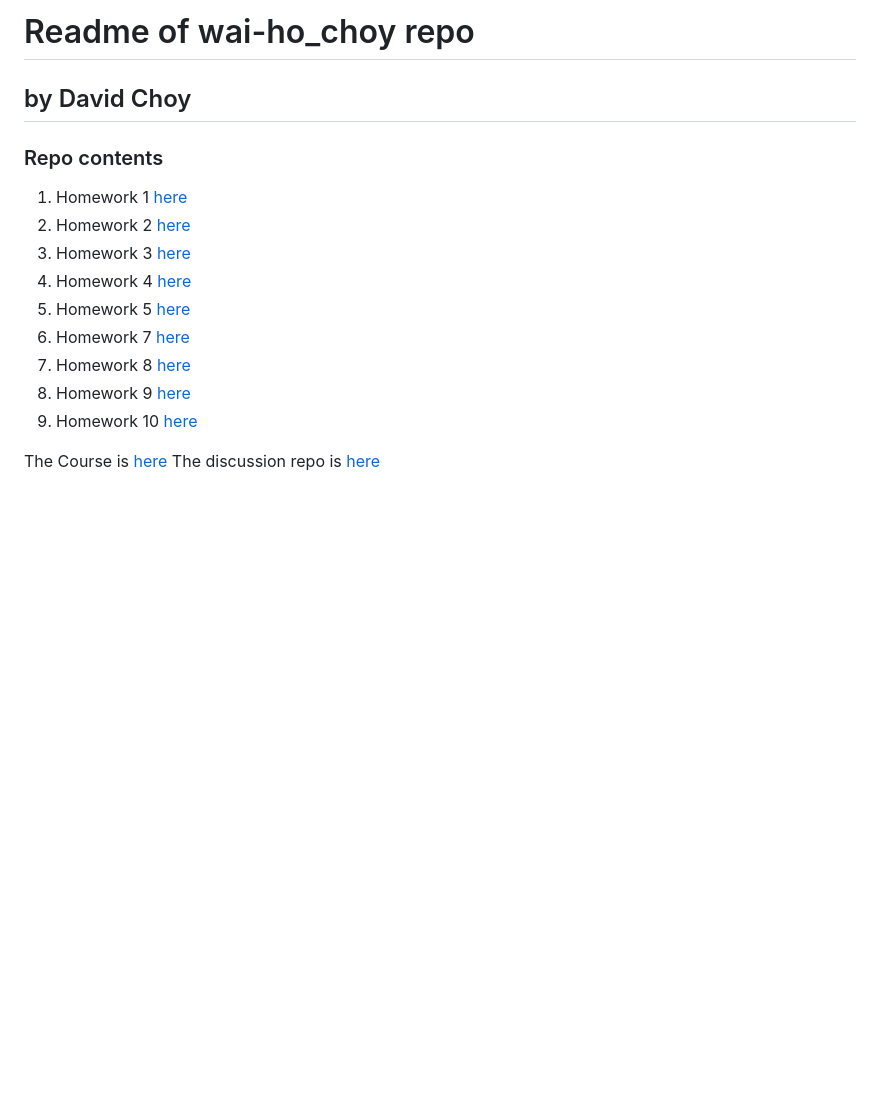
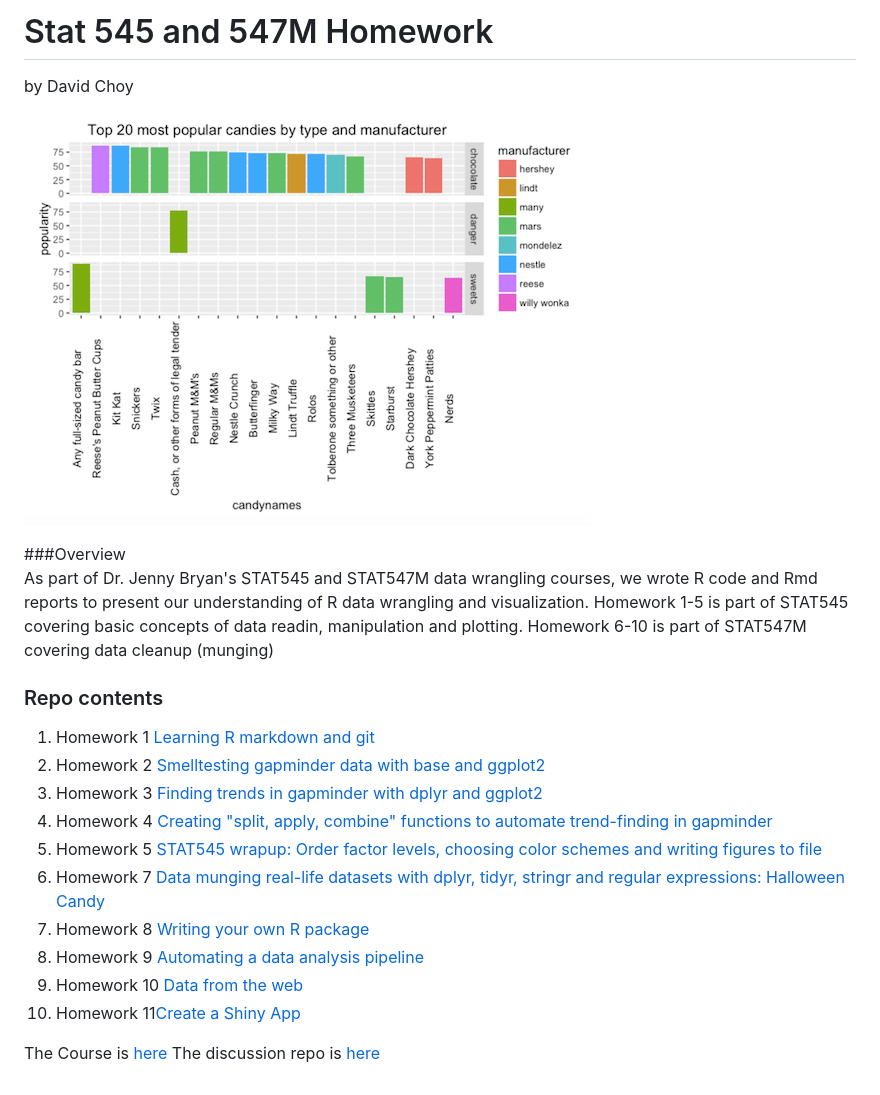
Before and after one commit to hochoy/r_stat545, a Markdown page: README.md, the part around the change. GitHub-like rendering; pictures changed too: candy.png (added); blank space fills up the shorter version.

Commit message:
clean up stat545 readme and updated links

```diff
--- a/README.md
+++ b/README.md
@@ -1,16 +1,22 @@
-# Readme of wai-ho_choy repo
-## by David Choy
+# Stat 545 and 547M Homework
+by David Choy
+
+![](candy.png)
+
+###Overview
+As part of Dr. Jenny Bryan's STAT545 and STAT547M data wrangling courses, we wrote R code and Rmd reports to present our understanding of R data wrangling and visualization. Homework 1-5 is part of STAT545 covering basic concepts of data readin, manipulation and plotting. Homework 6-10 is part of STAT547M covering data cleanup (munging)
 
 ### Repo contents
-1. Homework 1 [here](https://github.com/STAT545-UBC/wai-ho_choy/tree/master/Homework_1/README.md)
-2. Homework 2 [here](https://github.com/STAT545-UBC/wai-ho_choy/blob/master/Homework_2/Homework2.md)
-3. Homework 3 [here](https://github.com/STAT545-UBC/wai-ho_choy/blob/master/Homework_3/Homework3.md)
-4. Homework 4 [here](https://github.com/STAT545-UBC/wai-ho_choy/blob/master/Homework_4/Homework_4.md)
-5. Homework 5 [here](https://github.com/STAT545-UBC/wai-ho_choy/blob/master/Homework_5/Homework_5.md)
-6. Homework 7 [here](https://github.com/STAT545-UBC/wai-ho_choy/blob/master/Homework_7/Homework_7.md)
-6. Homework 8 [here](https://github.com/STAT545-UBC/wai-ho_choy/blob/master/Homework_8/Homework_8.md)
-7. Homework 9 [here](https://github.com/hochoy/automation)
-8. Homework 10 [here](https://github.com/STAT545-UBC/wai-ho_choy/blob/master/Homework_10/Homework_8.md)
+1. Homework 1 [Learning R markdown and git](https://github.com/hochoy/r_stat545/tree/master/Homework_1/README.md)
+2. Homework 2 [Smelltesting gapminder data with base and ggplot2](https://github.com/hochoy/r_stat545/tree/master/Homework_2/Homework2.md)
+3. Homework 3 [Finding trends in gapminder with dplyr and ggplot2](https://github.com/hochoy/r_stat545/tree/master/Homework_3/Homework3.md)
+4. Homework 4 [Creating "split, apply, combine" functions to automate trend-finding in gapminder](https://github.com/hochoy/r_stat545/tree/master/Homework_4/Homework_4.md)
+5. Homework 5 [STAT545 wrapup: Order factor levels, choosing color schemes and writing figures to file](https://github.com/hochoy/r_stat545/tree/master/Homework_5/Homework_5.md)
+6. Homework 7 [Data munging real-life datasets with dplyr, tidyr, stringr and regular expressions: Halloween Candy](https://github.com/hochoy/r_stat545/tree/master/Homework_7/Homework_7.md)
+7. Homework 8 [Writing your own R package](https://github.com/hochoy/r_stat545/tree/master/Homework_8/Homework_8.md)
+8. Homework 9 [Automating a data analysis pipeline](https://github.com/hochoy/automation)
+9. Homework 10 [Data from the web](https://github.com/hochoy/r_stat545/blob/master/Homework_10/Homework_10.md)
+10. Homework 11[Create a Shiny App](https://github.com/hochoy/r_stat545/tree/master/Homework_11)
 
 The Course is [here](http://stat545-ubc.github.io/index.html)
 The discussion repo is [here](https://github.com/STAT545-UBC/Discussion/issues)
```
Also changed, not shown: 2 other files.
